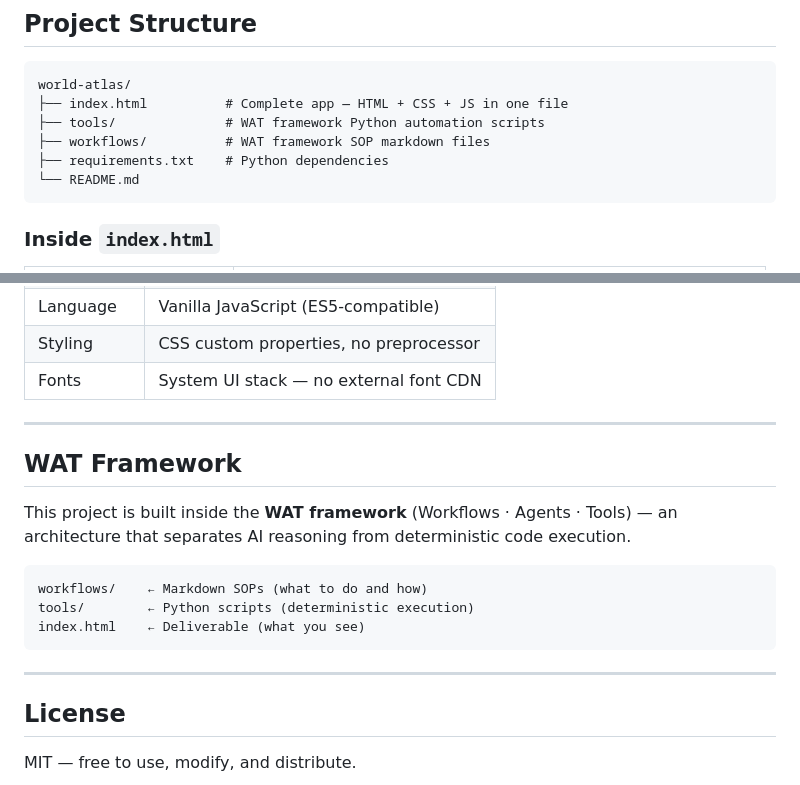
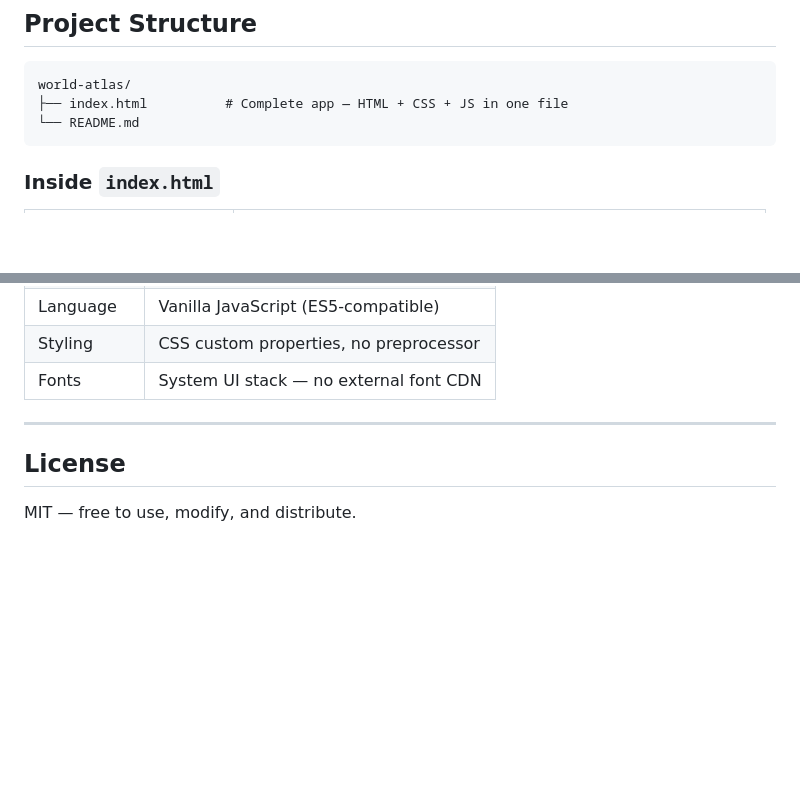
Before and after one commit to m83iyer/world-atlas, a Markdown page: README.md, 2 parts joined by grey strips. Drawn GitHub-style; blank space fills up the shorter version.

Commit message:
Clean up README — remove WAT framework references

````diff
--- a/README.md
+++ b/README.md
@@ -45,9 +45,6 @@ Or double-click `index.html` in Finder.
 ```
 world-atlas/
 ├── index.html          # Complete app — HTML + CSS + JS in one file
-├── tools/              # WAT framework Python automation scripts
-├── workflows/          # WAT framework SOP markdown files
-├── requirements.txt    # Python dependencies
 └── README.md
 ```
 
@@ -152,18 +149,6 @@ fetch('https://open.er-api.com/v6/latest/USD')
 
 ---
 
-## WAT Framework
-
-This project is built inside the **WAT framework** (Workflows · Agents · Tools) — an architecture that separates AI reasoning from deterministic code execution.
-
-```
-workflows/    ← Markdown SOPs (what to do and how)
-tools/        ← Python scripts (deterministic execution)
-index.html    ← Deliverable (what you see)
-```
-
----
-
 ## License
 
 MIT — free to use, modify, and distribute.
````
